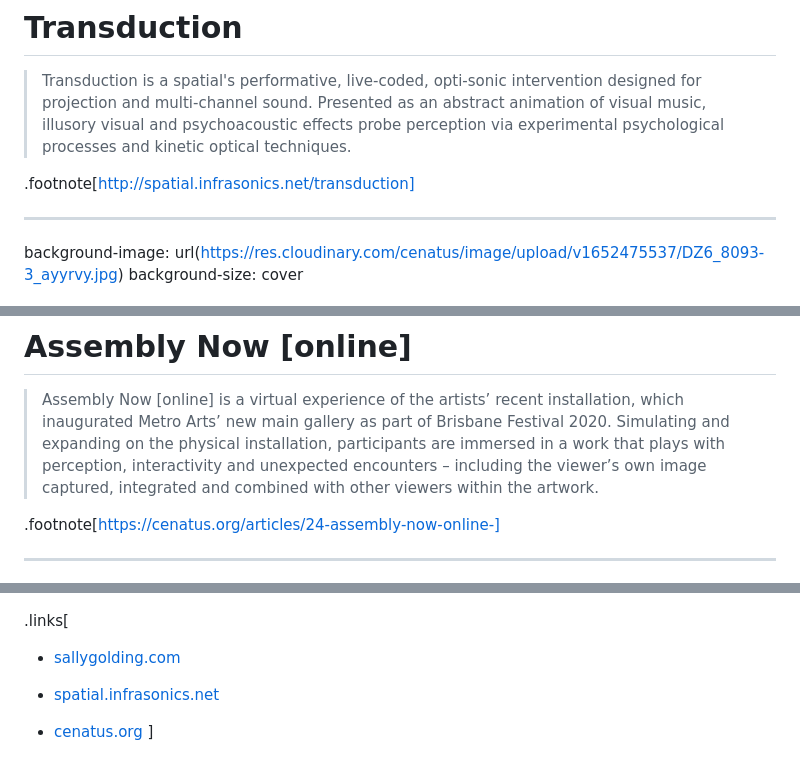
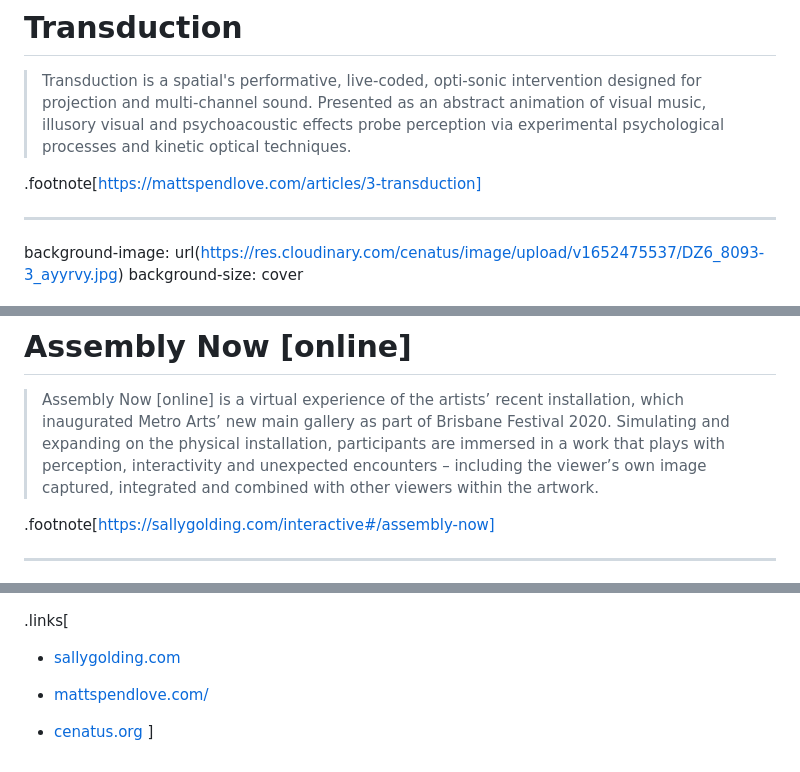
Before and after one commit to msp/golding-spendlove-portfolio, a Markdown page: portfolio.md, 3 parts joined by grey strips. Rendered like a GitHub page.

```diff
--- a/portfolio.md
+++ b/portfolio.md
@@ -80,7 +80,7 @@ background-size: cover
 
 > Transduction is a spatial's performative, live-coded, opti-sonic intervention designed for projection and multi-channel sound. Presented as an abstract animation of visual music, illusory visual and psychoacoustic effects probe perception via experimental psychological processes and kinetic optical techniques.
 
-.footnote[http://spatial.infrasonics.net/transduction]
+.footnote[https://mattspendlove.com/articles/3-transduction]
 
 ---
 
@@ -114,7 +114,7 @@ background-size: cover
 
 > Assembly Now [online] is a virtual experience of the artists’ recent installation, which inaugurated Metro Arts’ new main gallery as part of Brisbane Festival 2020. Simulating and expanding on the physical installation, participants are immersed in a work that plays with perception, interactivity and unexpected encounters – including the viewer’s own image captured, integrated and combined with other viewers within the artwork.
 
-.footnote[https://cenatus.org/articles/24-assembly-now-online-]
+.footnote[https://sallygolding.com/interactive#/assembly-now]
 
 ---
 
@@ -236,7 +236,7 @@ background-size: cover
 - [sallygolding.com](http://sallygolding.com)
 
 
-- [spatial.infrasonics.net](http://spatial.infrasonics.net)
+- [mattspendlove.com/](https://mattspendlove.com/)
 
 
 - [cenatus.org](https://cenatus.org)
```
